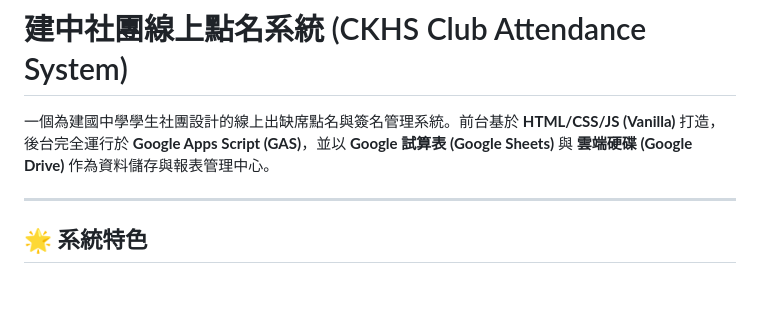
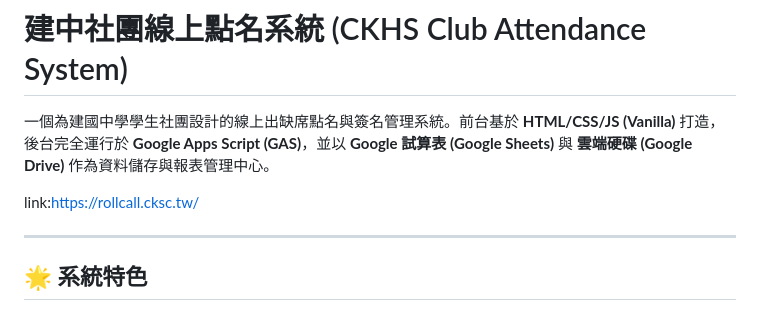
Before and after one commit to ckclubrollcall/-, a Markdown page: README.md, the part around the change. GitHub-like rendering; blank space fills up the shorter version.

```diff
--- a/README.md
+++ b/README.md
@@ -1,6 +1,8 @@
 # 建中社團線上點名系統 (CKHS Club Attendance System)
 
 一個為建國中學學生社團設計的線上出缺席點名與簽名管理系統。前台基於 **HTML/CSS/JS (Vanilla)** 打造，後台完全運行於 **Google Apps Script (GAS)**，並以 **Google 試算表 (Google Sheets)** 與 **雲端硬碟 (Google Drive)** 作為資料儲存與報表管理中心。
+
+link:https://rollcall.cksc.tw/
 
 ---
 
```
